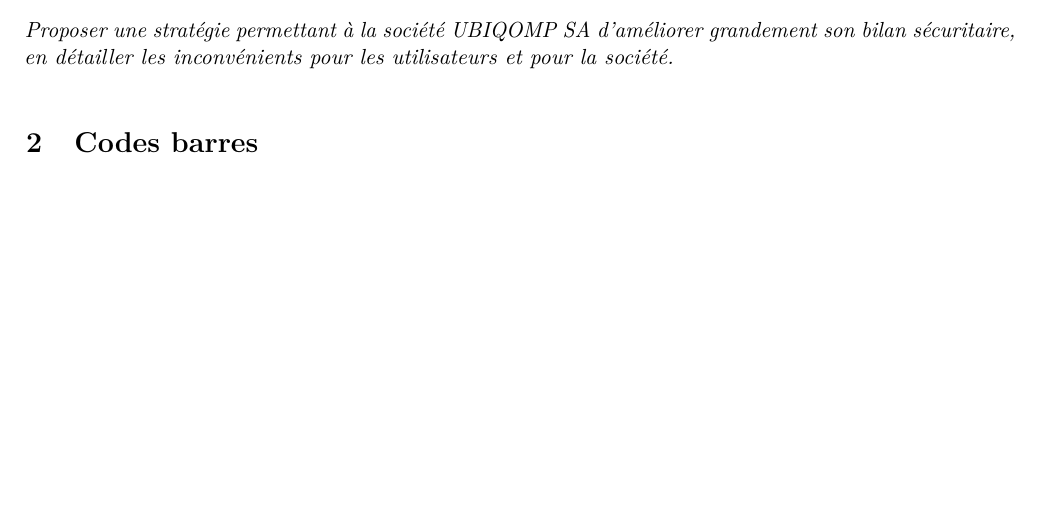
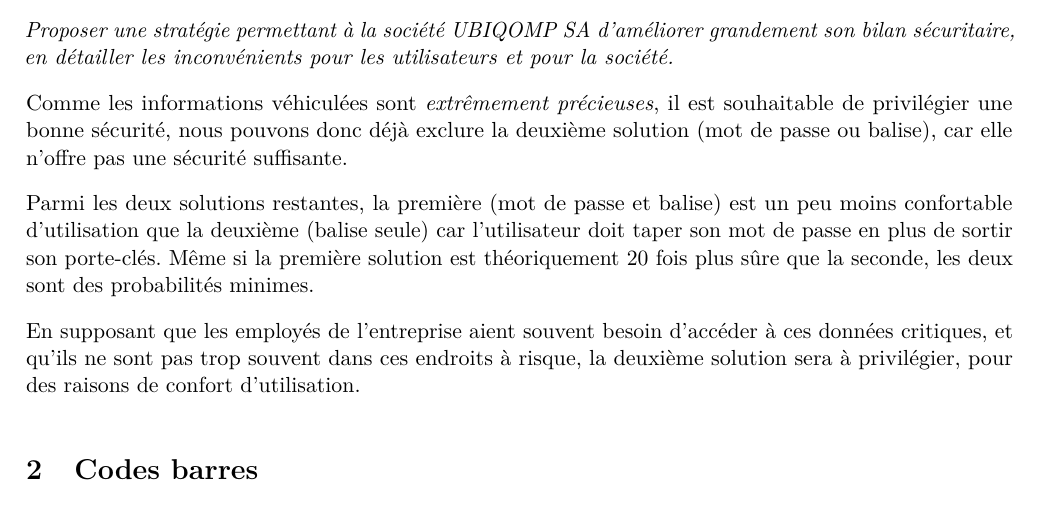
Before and after one commit to haurane/SymLabo3, a LaTeX document (report/rapport.tex): part of page 4 of 4 before the commit and part of page 4 of 5 after it, cut so that both start at the same text, the shorter picture padded with empty space. Compiled offline with pdfLaTeX.

Commit message:
Finish question 3 of the report.

```diff
--- a/report/rapport.tex
+++ b/report/rapport.tex
@@ -188,7 +188,17 @@
 \textit{Proposer une stratégie permettant à la société UBIQOMP SA d'améliorer grandement son bilan
 sécuritaire, en détailler les inconvénients pour les utilisateurs et pour la société.}
 
-%TODO
+Comme les informations véhiculées sont \emph{extrêmement précieuses}, il est souhaitable de privilégier une bonne
+sécurité, nous pouvons donc déjà exclure la deuxième solution (mot de passe ou balise), car elle n'offre pas une
+sécurité suffisante.
+
+Parmi les deux solutions restantes, la première (mot de passe et balise) est un peu moins confortable d'utilisation
+que la deuxième (balise seule) car l'utilisateur doit taper son mot de passe en plus de sortir son porte-clés. Même
+si la première solution est théoriquement 20 fois plus sûre que la seconde, les deux sont des probabilités minimes.
+
+En supposant que les employés de l'entreprise aient souvent besoin d'accéder à ces données critiques, et qu'ils ne
+sont pas trop souvent dans ces endroits à risque, la deuxième solution sera à privilégier, pour des raisons de confort
+d'utilisation.
 
 \section{Codes barres}
 \subsection*{Questions}
```
